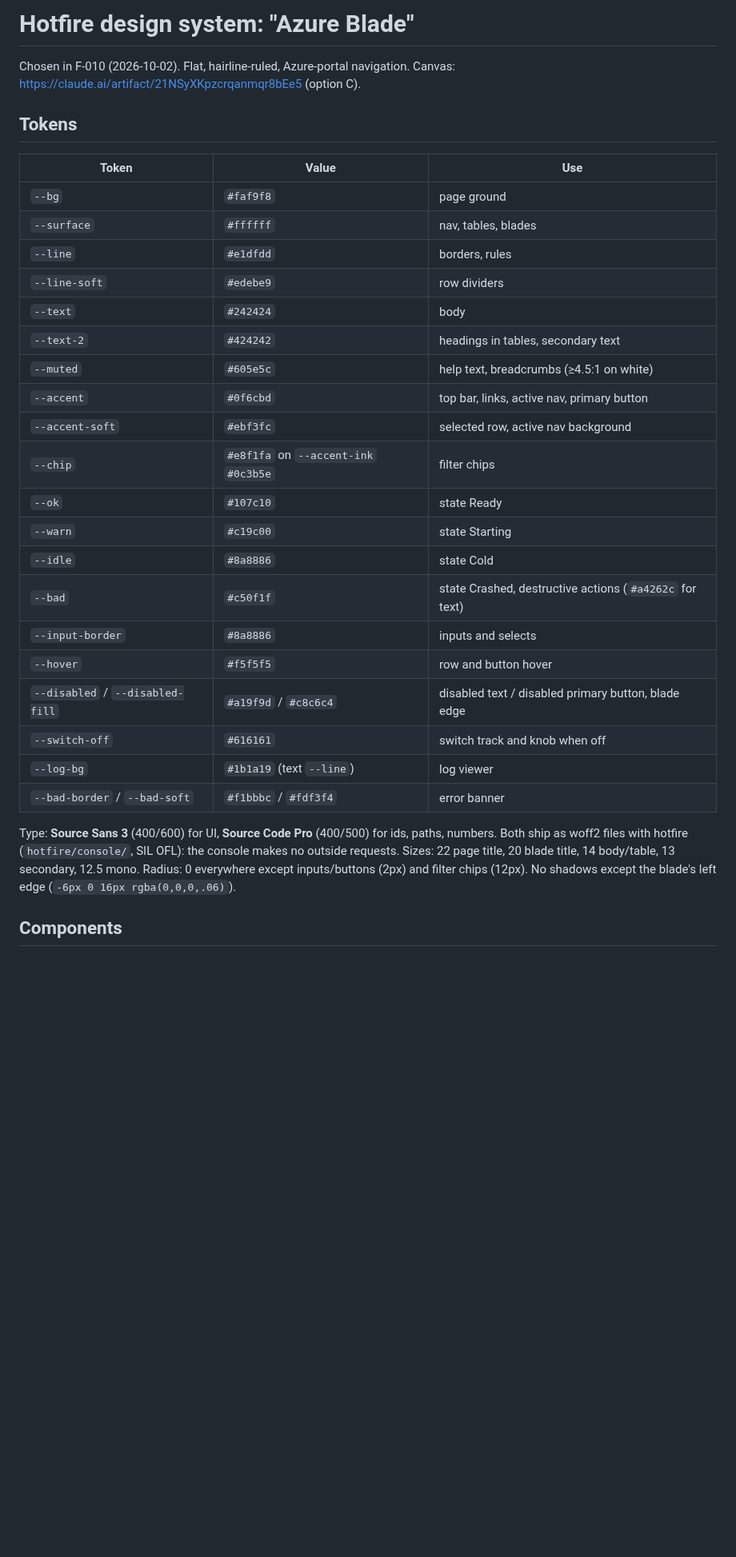
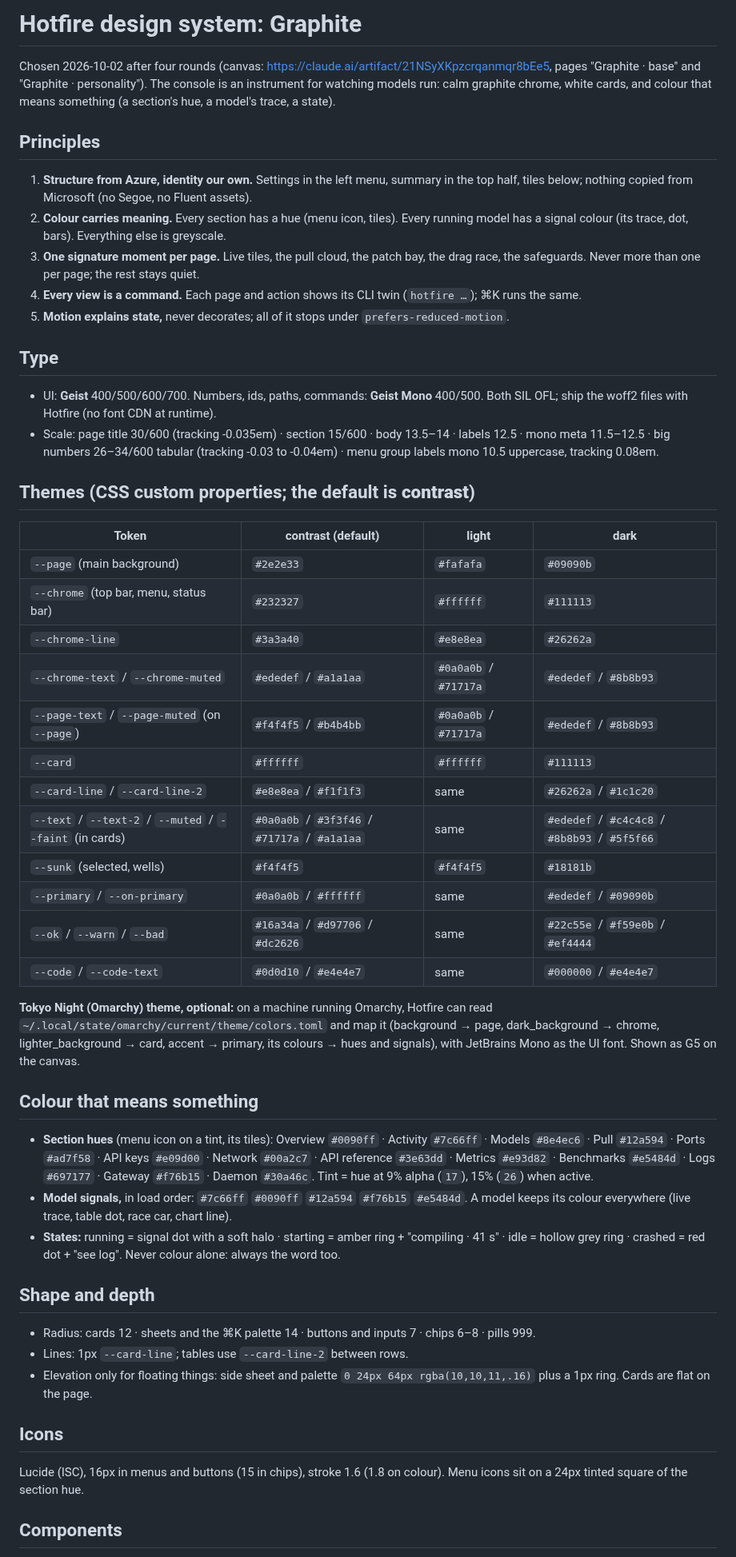
Before and after one commit to abhisheksreesaila/mxstudio, a Markdown page: design-system/DESIGN-SYSTEM.md, the part around one of its changes. Shown at 80% size. Rendered like a GitHub page; blank space fills up the shorter version.

Commit message:
Design system: Graphite (Hotfire Mission Control); F-016 rewritten for it
Co-Authored-By: Claude Opus 5.5 <noreply@anthropic.com>

```diff
--- a/design-system/DESIGN-SYSTEM.md
+++ b/design-system/DESIGN-SYSTEM.md
@@ -1,37 +1,65 @@
-# Hotfire design system: "Azure Blade"
+# Hotfire design system: Graphite
 
-Chosen in F-010 (2026-10-02). Flat, hairline-ruled, Azure-portal navigation. Canvas:
-https://claude.ai/artifact/21NSyXKpzcrqanmqr8bEe5 (option C).
+Chosen 2026-10-02 after four rounds (canvas: https://claude.ai/artifact/21NSyXKpzcrqanmqr8bEe5, pages
+"Graphite · base" and "Graphite · personality"). The console is an instrument for watching models run:
+calm graphite chrome, white cards, and colour that means something (a section's hue, a model's trace, a state).
 
-## Tokens
+## Principles
+1. **Structure from Azure, identity our own.** Settings in the left menu, summary in the top half, tiles
+   below; nothing copied from Microsoft (no Segoe, no Fluent assets).
+2. **Colour carries meaning.** Every section has a hue (menu icon, tiles). Every running model has a signal
+   colour (its trace, dot, bars). Everything else is greyscale.
+3. **One signature moment per page.** Live tiles, the pull cloud, the patch bay, the drag race, the
+   safeguards. Never more than one per page; the rest stays quiet.
+4. **Every view is a command.** Each page and action shows its CLI twin (`hotfire …`); ⌘K runs the same.
+5. **Motion explains state,** never decorates; all of it stops under `prefers-reduced-motion`.
 
-| Token | Value | Use |
-|---|---|---|
-| `--bg` | `#faf9f8` | page ground |
-| `--surface` | `#ffffff` | nav, tables, blades |
-| `--line` | `#e1dfdd` | borders, rules |
-| `--line-soft` | `#edebe9` | row dividers |
-| `--text` | `#242424` | body |
-| `--text-2` | `#424242` | headings in tables, secondary text |
-| `--muted` | `#605e5c` | help text, breadcrumbs (≥4.5:1 on white) |
-| `--accent` | `#0f6cbd` | top bar, links, active nav, primary button |
-| `--accent-soft` | `#ebf3fc` | selected row, active nav background |
-| `--chip` | `#e8f1fa` on `--accent-ink` `#0c3b5e` | filter chips |
-| `--ok` | `#107c10` | state Ready |
-| `--warn` | `#c19c00` | state Starting |
-| `--idle` | `#8a8886` | state Cold |
-| `--bad` | `#c50f1f` | state Crashed, destructive actions (`#a4262c` for text) |
-| `--input-border` | `#8a8886` | inputs and selects |
-| `--hover` | `#f5f5f5` | row and button hover |
-| `--disabled` / `--disabled-fill` | `#a19f9d` / `#c8c6c4` | disabled text / disabled primary button, blade edge |
-| `--switch-off` | `#616161` | switch track and knob when off |
-| `--log-bg` | `#1b1a19` (text `--line`) | log viewer |
-| `--bad-border` / `--bad-soft` | `#f1bbbc` / `#fdf3f4` | error banner |
+## Type
+- UI: **Geist** 400/500/600/700. Numbers, ids, paths, commands: **Geist Mono** 400/500. Both SIL OFL;
+  ship the woff2 files with Hotfire (no font CDN at runtime).
+- Scale: page title 30/600 (tracking -0.035em) · section 15/600 · body 13.5–14 · labels 12.5 · mono
+  meta 11.5–12.5 · big numbers 26–34/600 tabular (tracking -0.03 to -0.04em) · menu group labels mono 10.5
+  uppercase, tracking 0.08em.
 
-Type: **Source Sans 3** (400/600) for UI, **Source Code Pro** (400/500) for ids, paths, numbers.
-Both ship as woff2 files with hotfire (`hotfire/console/`, SIL OFL): the console makes no outside requests.
-Sizes: 22 page title, 20 blade title, 14 body/table, 13 secondary, 12.5 mono.
-Radius: 0 everywhere except inputs/buttons (2px) and filter chips (12px). No shadows except the
-blade's left edge (`-6px 0 16px rgba(0,0,0,.06)`).
+## Themes (CSS custom properties; the default is **contrast**)
+| Token | contrast (default) | light | dark |
+|---|---|---|---|
+| `--page` (main background) | `#2e2e33` | `#fafafa` | `#09090b` |
+| `--chrome` (top bar, menu, status bar) | `#232327` | `#ffffff` | `#111113` |
+| `--chrome-line` | `#3a3a40` | `#e8e8ea` | `#26262a` |
+| `--chrome-text` / `--chrome-muted` | `#ededef` / `#a1a1aa` | `#0a0a0b` / `#71717a` | `#ededef` / `#8b8b93` |
+| `--page-text` / `--page-muted` (on `--page`) | `#f4f4f5` / `#b4b4bb` | `#0a0a0b` / `#71717a` | `#ededef` / `#8b8b93` |
+| `--card` | `#ffffff` | `#ffffff` | `#111113` |
+| `--card-line` / `--card-line-2` | `#e8e8ea` / `#f1f1f3` | same | `#26262a` / `#1c1c20` |
+| `--text` / `--text-2` / `--muted` / `--faint` (in cards) | `#0a0a0b` / `#3f3f46` / `#71717a` / `#a1a1aa` | same | `#ededef` / `#c4c4c8` / `#8b8b93` / `#5f5f66` |
+| `--sunk` (selected, wells) | `#f4f4f5` | `#f4f4f5` | `#18181b` |
+| `--primary` / `--on-primary` | `#0a0a0b` / `#ffffff` | same | `#ededef` / `#09090b` |
+| `--ok` / `--warn` / `--bad` | `#16a34a` / `#d97706` / `#dc2626` | same | `#22c55e` / `#f59e0b` / `#ef4444` |
+| `--code` / `--code-text` | `#0d0d10` / `#e4e4e7` | same | `#000000` / `#e4e4e7` |
+
+**Tokyo Night (Omarchy) theme, optional:** on a machine running Omarchy, Hotfire can read
+`~/.local/state/omarchy/current/theme/colors.toml` and map it (background → page, dark_background → chrome,
+lighter_background → card, accent → primary, its colours → hues and signals), with JetBrains Mono as the
+UI font. Shown as G5 on the canvas.
+
+## Colour that means something
+- **Section hues** (menu icon on a tint, its tiles): Overview `#0090ff` · Activity `#7c66ff` · Models
+  `#8e4ec6` · Pull `#12a594` · Ports `#ad7f58` · API keys `#e09d00` · Network `#00a2c7` · API reference
+  `#3e63dd` · Metrics `#e93d82` · Benchmarks `#e5484d` · Logs `#697177` · Gateway `#f76b15` · Daemon `#30a46c`.
+  Tint = hue at 9% alpha (`17`), 15% (`26`) when active.
+- **Model signals,** in load order: `#7c66ff` `#0090ff` `#12a594` `#f76b15` `#e5484d`. A model keeps its
+  colour everywhere (live trace, table dot, race car, chart line).
+- **States:** running = signal dot with a soft halo · starting = amber ring + "compiling · 41 s" · idle =
+  hollow grey ring · crashed = red dot + "see log". Never colour alone: always the word too.
+
+## Shape and depth
+- Radius: cards 12 · sheets and the ⌘K palette 14 · buttons and inputs 7 · chips 6–8 · pills 999.
+- Lines: 1px `--card-line`; tables use `--card-line-2` between rows.
+- Elevation only for floating things: side sheet and palette `0 24px 64px rgba(10,10,11,.16)` plus a 1px
+  ring. Cards are flat on the page.
+
+## Icons
+Lucide (ISC), 16px in menus and buttons (15 in chips), stroke 1.6 (1.8 on colour). Menu icons sit on a
+24px tinted square of the section hue.
 
 ## Components
```
Also changed, not shown: other parts of design-system/DESIGN-SYSTEM.md (+25 -16 lines), docs/plan.md (+12 -8 lines).
